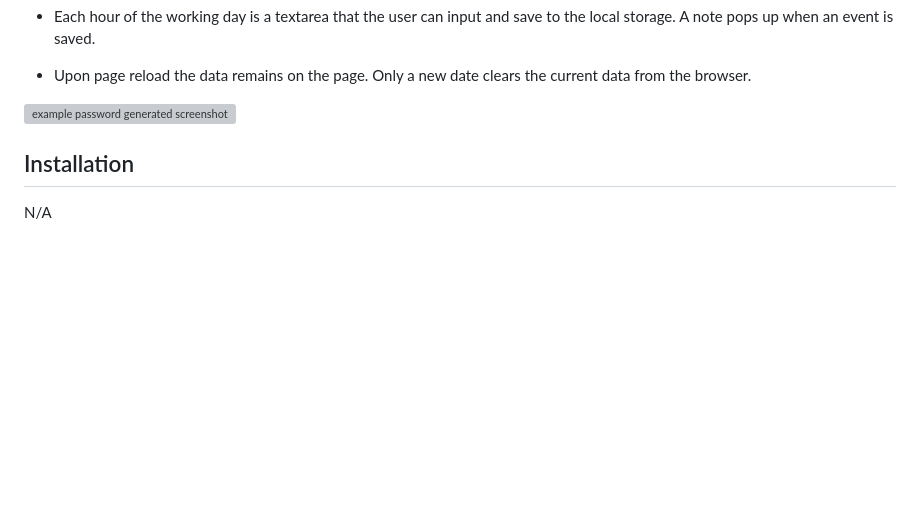
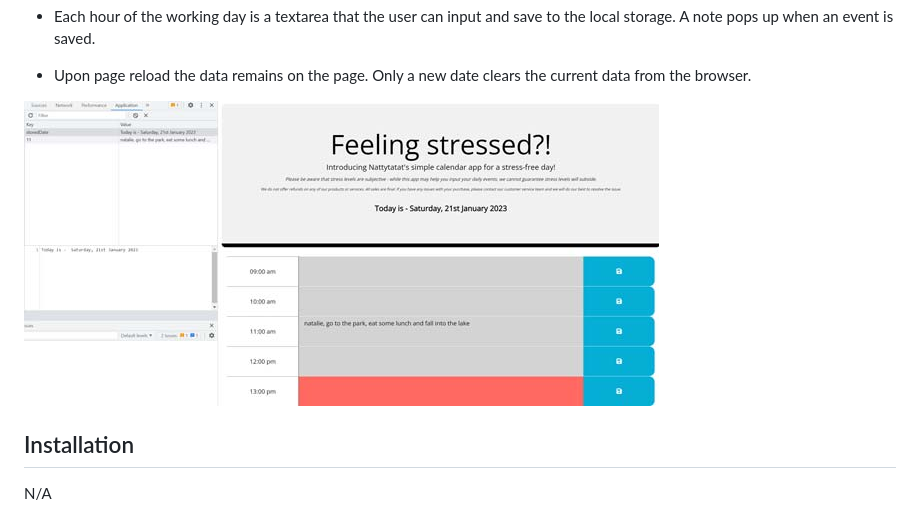
Before and after one commit to nattytatat/daily-planner-for-the-stressed, a Markdown page: README.md, the part around the change. Drawn GitHub-style; pictures changed too: assets/feeling-stressed-no-more.jpg (added); blank space fills up the shorter version; grey boxes are pictures that could not be loaded.

Commit message:
add readme image

```diff
--- a/README.md
+++ b/README.md
@@ -14,7 +14,7 @@
 
 - Upon page reload the data remains on the page. Only a new date clears the current data from the browser.
 
-![example password generated screenshot](./assets/images/start-the-quiz.png)
+![example planner screenshot](./assets/feeling-stressed-no-more.jpg)
 
 ## Installation
 
```
